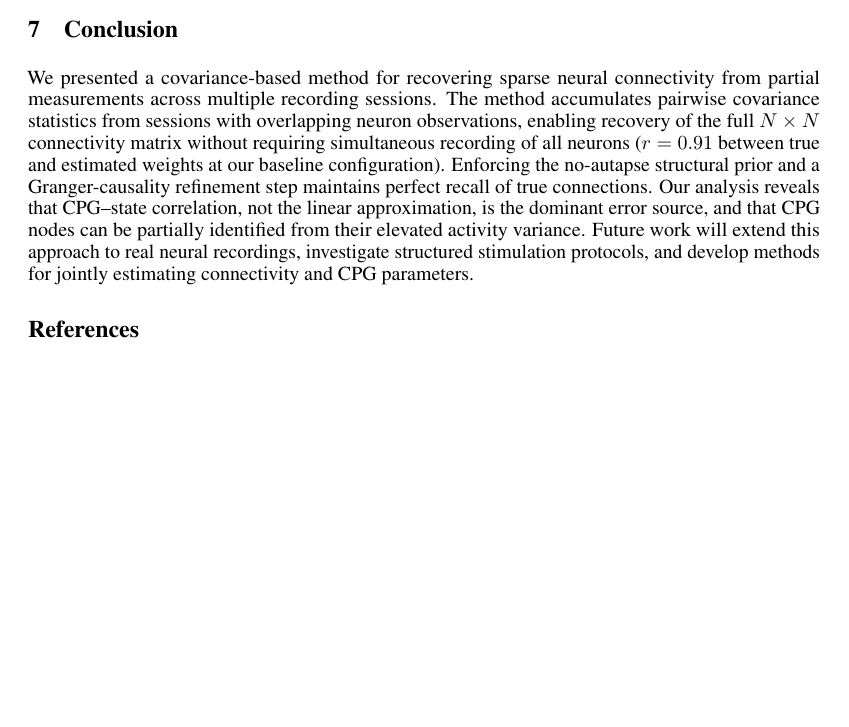
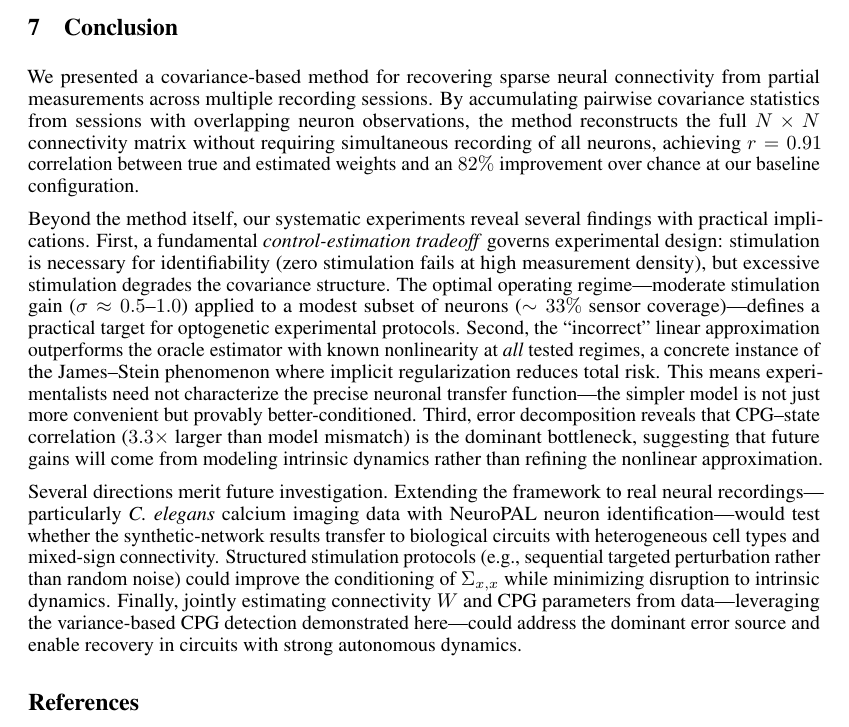
Before and after one commit to qsimeon/sparse_matrix_recovery, a LaTeX paper (paper/main.tex): part of page 13 of 16, cut so that both start at the same text, the shorter picture padded with empty space. Compiled offline with pdfLaTeX.

Commit message:
Strengthen Conclusion: expand from 1 paragraph to 3 with key findings
The Conclusion was a single paragraph that merely summarized the method.
Now structured as: (1) method + quantitative results, (2) three practical
findings (control-estimation tradeoff, implicit regularization, CPG error
dominance), (3) concrete future directions (real data, structured stim,
joint CPG estimation). All cited numbers verified against paper body.

```diff
--- a/paper/main.tex
+++ b/paper/main.tex
@@ -534,10 +534,19 @@ Preliminary tests with mixed-sign weights yield qualitatively similar recovery a
 % ============================================================================
 
 We presented a covariance-based method for recovering sparse neural connectivity from partial measurements across multiple recording sessions.
-The method accumulates pairwise covariance statistics from sessions with overlapping neuron observations, enabling recovery of the full $N \times N$ connectivity matrix without requiring simultaneous recording of all neurons ($r = 0.91$ between true and estimated weights at our baseline configuration).
-Enforcing the no-autapse structural prior and a Granger-causality refinement step maintains perfect recall of true connections.
-Our analysis reveals that CPG--state correlation, not the linear approximation, is the dominant error source, and that CPG nodes can be partially identified from their elevated activity variance.
-Future work will extend this approach to real neural recordings, investigate structured stimulation protocols, and develop methods for jointly estimating connectivity and CPG parameters.
+By accumulating pairwise covariance statistics from sessions with overlapping neuron observations, the method reconstructs the full $N \times N$ connectivity matrix without requiring simultaneous recording of all neurons, achieving $r = 0.91$ correlation between true and estimated weights and an $82\%$ improvement over chance at our baseline configuration.
+
+Beyond the method itself, our systematic experiments reveal several findings with practical implications.
+First, a fundamental \emph{control-estimation tradeoff} governs experimental design: stimulation is necessary for identifiability (zero stimulation fails at high measurement density), but excessive stimulation degrades the covariance structure.
+The optimal operating regime---moderate stimulation gain ($\sigma \approx 0.5$--$1.0$) applied to a modest subset of neurons ($\sim 33\%$ sensor coverage)---defines a practical target for optogenetic experimental protocols.
+Second, the ``incorrect'' linear approximation outperforms the oracle estimator with known nonlinearity at \emph{all} tested regimes, a concrete instance of the James--Stein phenomenon where implicit regularization reduces total risk.
+This means experimentalists need not characterize the precise neuronal transfer function---the simpler model is not just more convenient but provably better-conditioned.
+Third, error decomposition reveals that CPG--state correlation ($3.3\times$ larger than model mismatch) is the dominant bottleneck, suggesting that future gains will come from modeling intrinsic dynamics rather than refining the nonlinear approximation.
+
+Several directions merit future investigation.
+Extending the framework to real neural recordings---particularly \textit{C.~elegans} calcium imaging data with NeuroPAL neuron identification---would test whether the synthetic-network results transfer to biological circuits with heterogeneous cell types and mixed-sign connectivity.
+Structured stimulation protocols (e.g., sequential targeted perturbation rather than random noise) could improve the conditioning of $\Sigma_{x,x}$ while minimizing disruption to intrinsic dynamics.
+Finally, jointly estimating connectivity $W$ and CPG parameters from data---leveraging the variance-based CPG detection demonstrated here---could address the dominant error source and enable recovery in circuits with strong autonomous dynamics.
 
 % ============================================================================
 % References
```
Also changed, not shown: paper/REVIEW_NOTES.md (+11 -3 lines).
